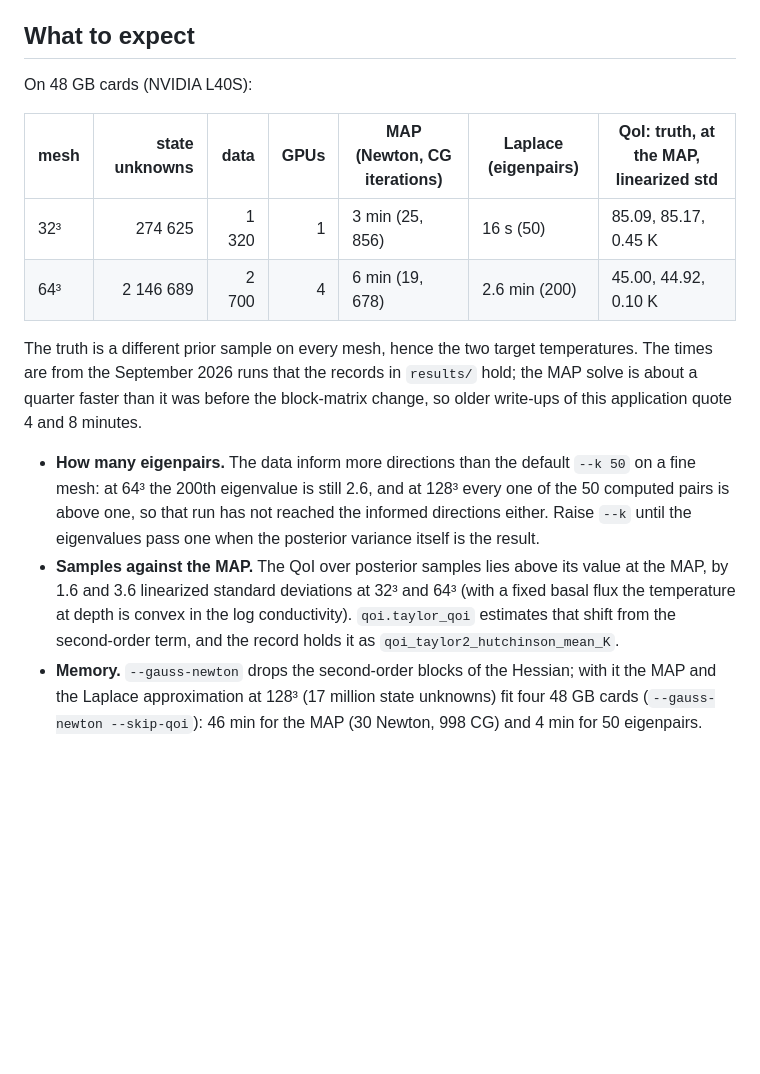
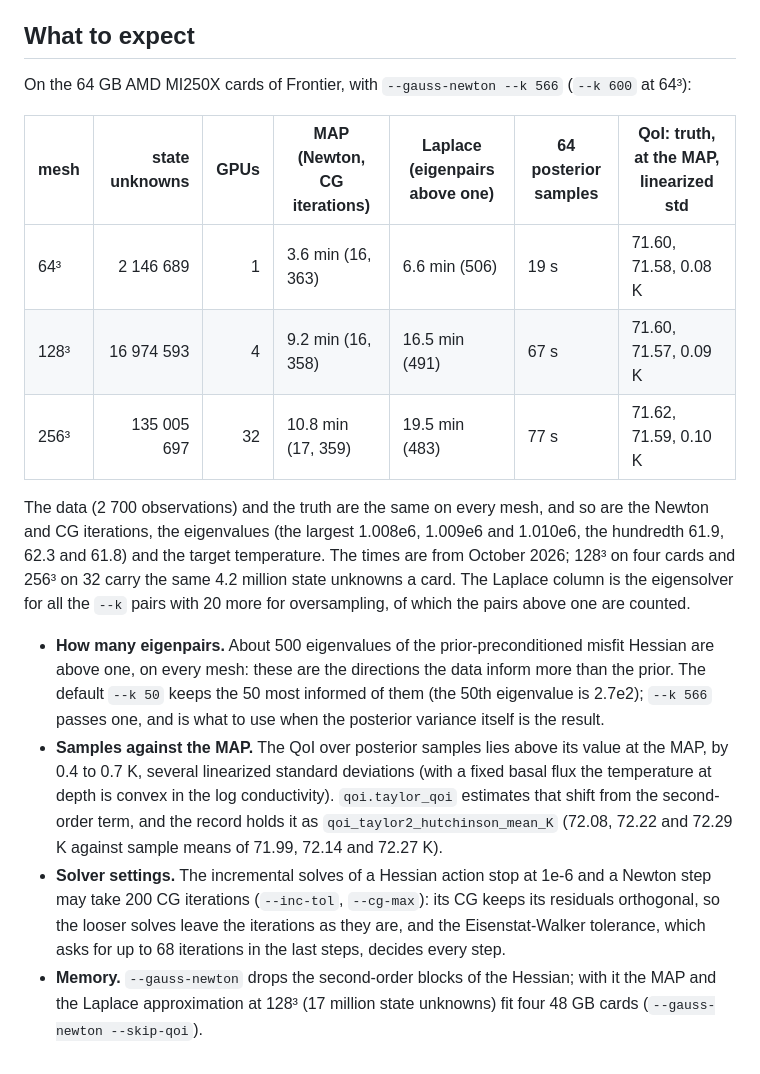
Before and after one commit to hIPPyMFEM/hippymfem, a Markdown page: applications/geothermal/README.md, the part around one of its changes. Drawn GitHub-style; blank space fills up the shorter version.

```diff
--- a/applications/geothermal/README.md
+++ b/applications/geothermal/README.md
@@ -75,29 +80,37 @@ Each check prints its verdict.
 
 ## What to expect
 
-On 48 GB cards (NVIDIA L40S):
+On the 64 GB AMD MI250X cards of Frontier, with `--gauss-newton --k 566` (`--k 600` at 64³):
 
-| mesh | state unknowns | data | GPUs | MAP (Newton, CG iterations) | Laplace (eigenpairs) | QoI: truth, at the MAP, linearized std |
-|------|---------------:|-----:|-----:|-----------------------------|----------------------|----------------------------------------|
-| 32³  | 274 625        | 1 320 | 1   | 3 min (25, 856)             | 16 s (50)            | 85.09, 85.17, 0.45 K                   |
-| 64³  | 2 146 689      | 2 700 | 4   | 6 min (19, 678)             | 2.6 min (200)        | 45.00, 44.92, 0.10 K                   |
+| mesh | state unknowns | GPUs | MAP (Newton, CG iterations) | Laplace (eigenpairs above one) | 64 posterior samples | QoI: truth, at the MAP, linearized std |
+|------|---------------:|-----:|-----------------------------|--------------------------------|----------------------|----------------------------------------|
+| 64³  | 2 146 689      | 1    | 3.6 min (16, 363)           | 6.6 min (506)                  | 19 s                 | 71.60, 71.58, 0.08 K                   |
+| 128³ | 16 974 593     | 4    | 9.2 min (16, 358)           | 16.5 min (491)                 | 67 s                 | 71.60, 71.57, 0.09 K                   |
+| 256³ | 135 005 697    | 32   | 10.8 min (17, 359)          | 19.5 min (483)                 | 77 s                 | 71.62, 71.59, 0.10 K                   |
 
-The truth is a different prior sample on every mesh, hence the two target temperatures.
-The times are from the September 2026 runs that the records in `results/` hold; the MAP
-solve is about a quarter faster than it was before the block-matrix change, so older
-write-ups of this application quote 4 and 8 minutes.
+The data (2 700 observations) and the truth are the same on every mesh, and so are the
+Newton and CG iterations, the eigenvalues (the largest 1.008e6, 1.009e6 and 1.010e6, the
+hundredth 61.9, 62.3 and 61.8) and the target temperature.  The times are from October
+2026; 128³ on four cards and 256³ on 32 carry the same 4.2 million state unknowns a card.
+The Laplace column is the eigensolver for all the `--k` pairs with 20 more for
+oversampling, of which the pairs above one are counted.
 
-- **How many eigenpairs.**  The data inform more directions than the default `--k 50`
-  on a fine mesh: at 64³ the 200th eigenvalue is still 2.6, and at 128³ every one of the
-  50 computed pairs is above one, so that run has not reached the informed directions
-  either.  Raise `--k` until the eigenvalues pass one when the posterior variance itself
-  is the result.
+- **How many eigenpairs.**  About 500 eigenvalues of the prior-preconditioned misfit
+  Hessian are above one, on every mesh: these are the directions the data inform more
+  than the prior.  The default `--k 50` keeps the 50 most informed of them (the 50th
+  eigenvalue is 2.7e2); `--k 566` passes one, and is what to use when the posterior
+  variance itself is the result.
 - **Samples against the MAP.**  The QoI over posterior samples lies above its value at
-  the MAP, by 1.6 and 3.6 linearized standard deviations at 32³ and 64³ (with a fixed
-  basal flux the temperature at depth is convex in the log conductivity).
-  `qoi.taylor_qoi` estimates that shift from the second-order term, and the record holds
-  it as `qoi_taylor2_hutchinson_mean_K`.
+  the MAP, by 0.4 to 0.7 K, several linearized standard deviations (with a fixed basal
+  flux the temperature at depth is convex in the log conductivity).  `qoi.taylor_qoi`
+  estimates that shift from the second-order term, and the record holds it as
+  `qoi_taylor2_hutchinson_mean_K` (72.08, 72.22 and 72.29 K against sample means of
+  71.99, 72.14 and 72.27 K).
+- **Solver settings.**  The incremental solves of a Hessian action stop at 1e-6 and a
+  Newton step may take 200 CG iterations (`--inc-tol`, `--cg-max`): its CG keeps its
+  residuals orthogonal, so the looser solves leave the iterations as they are, and the
+  Eisenstat-Walker tolerance, which asks for up to 68 iterations in the last steps,
+  decides every step.
 - **Memory.**  `--gauss-newton` drops the second-order blocks of the Hessian; with it
   the MAP and the Laplace approximation at 128³ (17 million state unknowns) fit four
-  48 GB cards (`--gauss-newton --skip-qoi`): 46 min for the MAP (30 Newton, 998 CG) and
-  4 min for 50 eigenpairs.
+  48 GB cards (`--gauss-newton --skip-qoi`).
```
Also changed, not shown: other parts of applications/geothermal/README.md (+10 -5 lines), CHANGELOG.md (+16 -1 lines), docs/images/geothermal_posterior.png, 4 other files.
